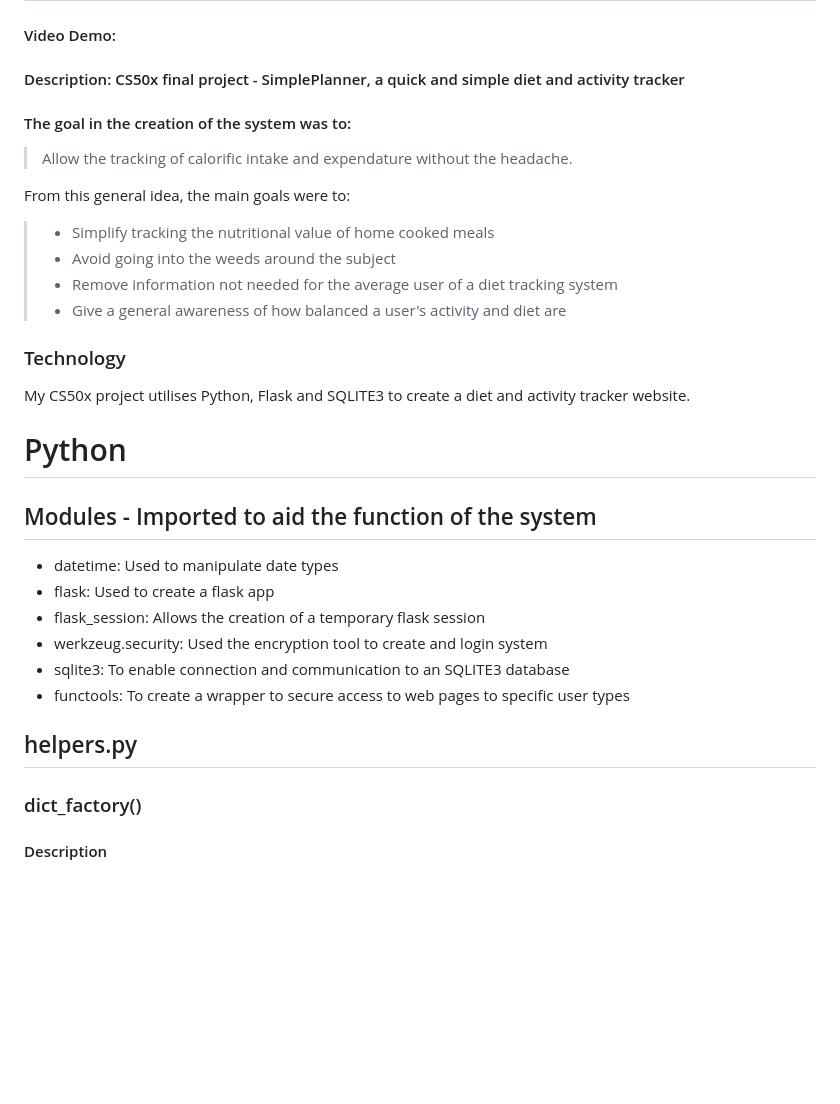
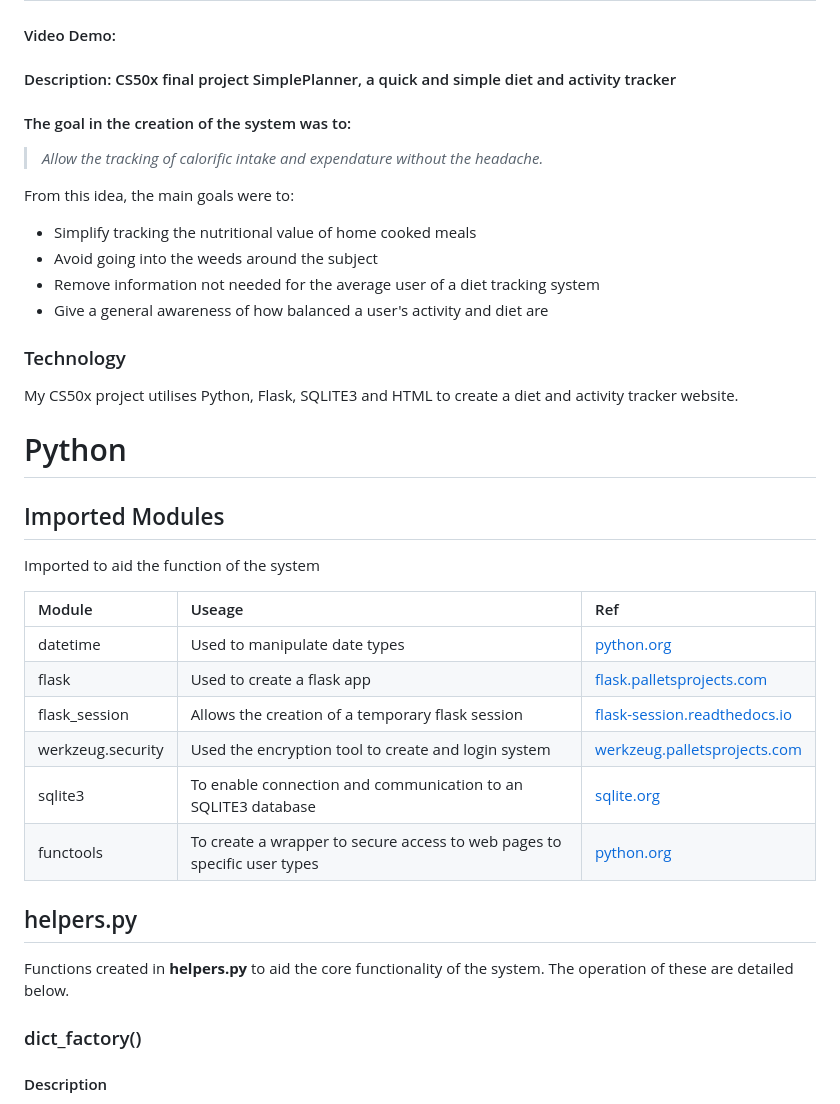
Before and after one commit to Dave-Mal/SimplePlanner, a Markdown page: README.md, the part around the change. GitHub-like rendering; blank space fills up the shorter version.

```diff
--- a/README.md
+++ b/README.md
@@ -1,31 +1,37 @@
 # SimplePlanner
 #### Video Demo:  <URL HERE>
-#### Description: CS50x final project - SimplePlanner, a quick and simple diet and activity tracker
+#### Description: CS50x final project SimplePlanner, a quick and simple diet and activity tracker
 #### The goal in the creation of the system was to:
->Allow the tracking of calorific intake and expendature without the headache.
+>*Allow the tracking of calorific intake and expendature without the headache.*
 
-From this general idea, the main goals were to:
->- Simplify tracking the nutritional value of home cooked meals
->- Avoid going into the weeds around the subject
->- Remove information not needed for the average user of a diet tracking system
->- Give a general awareness of how balanced a user's activity and diet are
+From this idea, the main goals were to:
+- Simplify tracking the nutritional value of home cooked meals
+- Avoid going into the weeds around the subject
+- Remove information not needed for the average user of a diet tracking system
+- Give a general awareness of how balanced a user's activity and diet are
 
 
 ### Technology
-My CS50x project utilises Python, Flask and SQLITE3 to create a diet and activity tracker website.
+My CS50x project utilises Python, Flask, SQLITE3 and HTML to create a diet and activity tracker website.
 
 
 # Python
-## Modules - Imported to aid the function of the system
+## Imported Modules
 
-- datetime: Used to manipulate date types
-- flask: Used to create a flask app
-- flask_session: Allows the creation of a temporary flask session
-- werkzeug.security: Used the encryption tool to create and login system
-- sqlite3: To enable connection and communication to an SQLITE3 database
-- functools: To create a wrapper to secure access to web pages to specific user types
+Imported to aid the function of the system
+
+|Module|Useage|Ref|
+|:---|:---|:---|
+|datetime|Used to manipulate date types|[python.org](https://docs.python.org/3/library/datetime.html)|
+|flask|Used to create a flask app|[flask.palletsprojects.com](https://flask.palletsprojects.com/en/2.3.x/api/#flask.Flask)|
+|flask_session|Allows the creation of a temporary flask session|[flask-session.readthedocs.io](https://flask-session.readthedocs.io/en/latest/)|
+|werkzeug.security|Used the encryption tool to create and login system|[werkzeug.palletsprojects.com](https://werkzeug.palletsprojects.com/en/2.3.x/utils/#module-werkzeug.security)|
+|sqlite3|To enable connection and communication to an SQLITE3 database|[sqlite.org](https://www.sqlite.org/index.html)|
+|functools|To create a wrapper to secure access to web pages to specific user types|[python.org](https://docs.python.org/3/library/functools.html)|
+
 
 ## helpers.py
+Functions created in **helpers.py** to aid the core functionality of the system. The operation of these are detailed below.
 
 ### dict_factory()
 
```
